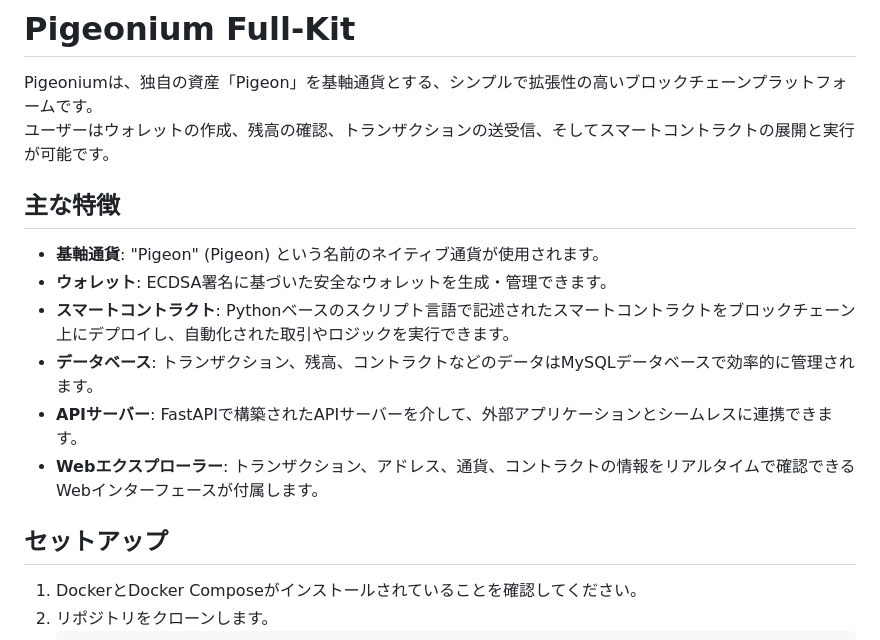
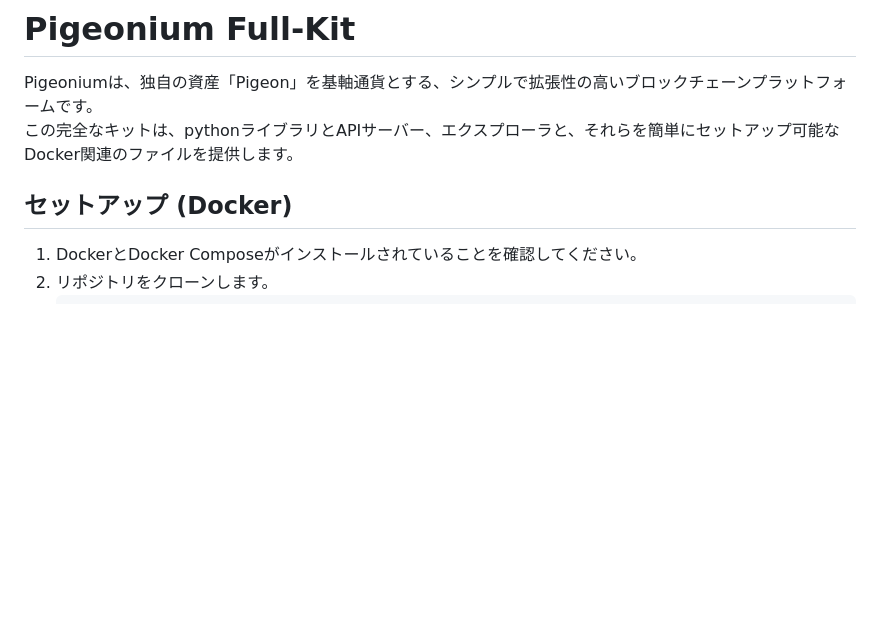
Before and after one commit to pigeonium/full-kit, a Markdown page: README.md, the part around the change. Rendered like a GitHub page; blank space fills up the shorter version.

```diff
--- a/README.md
+++ b/README.md
@@ -1,18 +1,9 @@
 # Pigeonium Full-Kit
 
 Pigeoniumは、独自の資産「Pigeon」を基軸通貨とする、シンプルで拡張性の高いブロックチェーンプラットフォームです。
-ユーザーはウォレットの作成、残高の確認、トランザクションの送受信、そしてスマートコントラクトの展開と実行が可能です。
+この完全なキットは、pythonライブラリとAPIサーバー、エクスプローラと、それらを簡単にセットアップ可能なDocker関連のファイルを提供します。
 
-## 主な特徴
-
-  * **基軸通貨**: "Pigeon" (Pigeon) という名前のネイティブ通貨が使用されます。
-  * **ウォレット**: ECDSA署名に基づいた安全なウォレットを生成・管理できます。
-  * **スマートコントラクト**: Pythonベースのスクリプト言語で記述されたスマートコントラクトをブロックチェーン上にデプロイし、自動化された取引やロジックを実行できます。
-  * **データベース**: トランザクション、残高、コントラクトなどのデータはMySQLデータベースで効率的に管理されます。
-  * **APIサーバー**: FastAPIで構築されたAPIサーバーを介して、外部アプリケーションとシームレスに連携できます。
-  * **Webエクスプローラー**: トランザクション、アドレス、通貨、コントラクトの情報をリアルタイムで確認できるWebインターフェースが付属します。
-
-## セットアップ
+## セットアップ (Docker)
 
 1.  DockerとDocker Composeがインストールされていることを確認してください。
 2.  リポジトリをクローンします。
```
